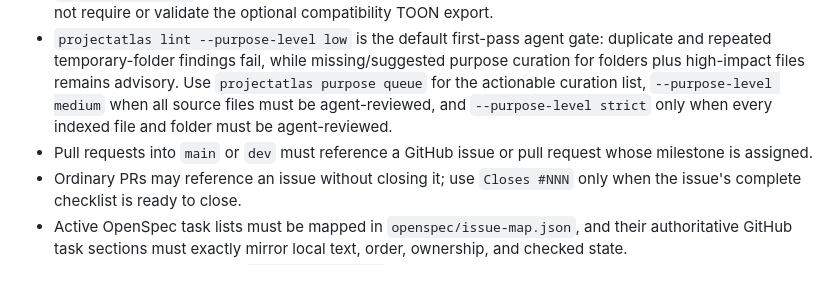
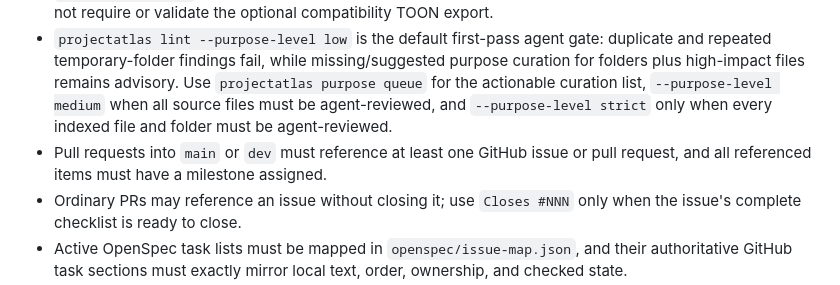
Before and after one commit to einzigTimo/projectatlas-desktop, a Markdown page: docs/workflow.md, the part around the change. Rendered like a GitHub page.

Commit message:
Potential fix for pull request finding
passt

Co-authored-by: Copilot Autofix powered by AI <175728472+Copilot@users.noreply.github.com>

```diff
--- a/docs/workflow.md
+++ b/docs/workflow.md
@@ -130,7 +130,7 @@ Commit identity is provenance, not a general test invalidation key. After a comm
 - GitHub Actions runs Rust source, dependency, unit, E2E, documentation, and packaging checks. ProjectAtlas scan, purpose, parity, and lint maintenance run locally against the developer or agent's current source state, not against the hosted Actions checkout.
 - `projectatlas lint` checks purpose/header health, non-source declarations, and untracked files; it does not require or validate the optional compatibility TOON export.
 - `projectatlas lint --purpose-level low` is the default first-pass agent gate: duplicate and repeated temporary-folder findings fail, while missing/suggested purpose curation for folders plus high-impact files remains advisory. Use `projectatlas purpose queue` for the actionable curation list, `--purpose-level medium` when all source files must be agent-reviewed, and `--purpose-level strict` only when every indexed file and folder must be agent-reviewed.
-- Pull requests into `main` or `dev` must reference a GitHub issue or pull request whose milestone is assigned.
+- Pull requests into `main` or `dev` must reference at least one GitHub issue or pull request, and all referenced items must have a milestone assigned.
 - Ordinary PRs may reference an issue without closing it; use `Closes #NNN` only when the issue's complete checklist is ready to close.
 - Active OpenSpec task lists must be mapped in `openspec/issue-map.json`, and their authoritative GitHub task sections must exactly mirror local text, order, ownership, and checked state.
 - CI can be run manually via `workflow_dispatch` when checks do not auto-trigger.
```
